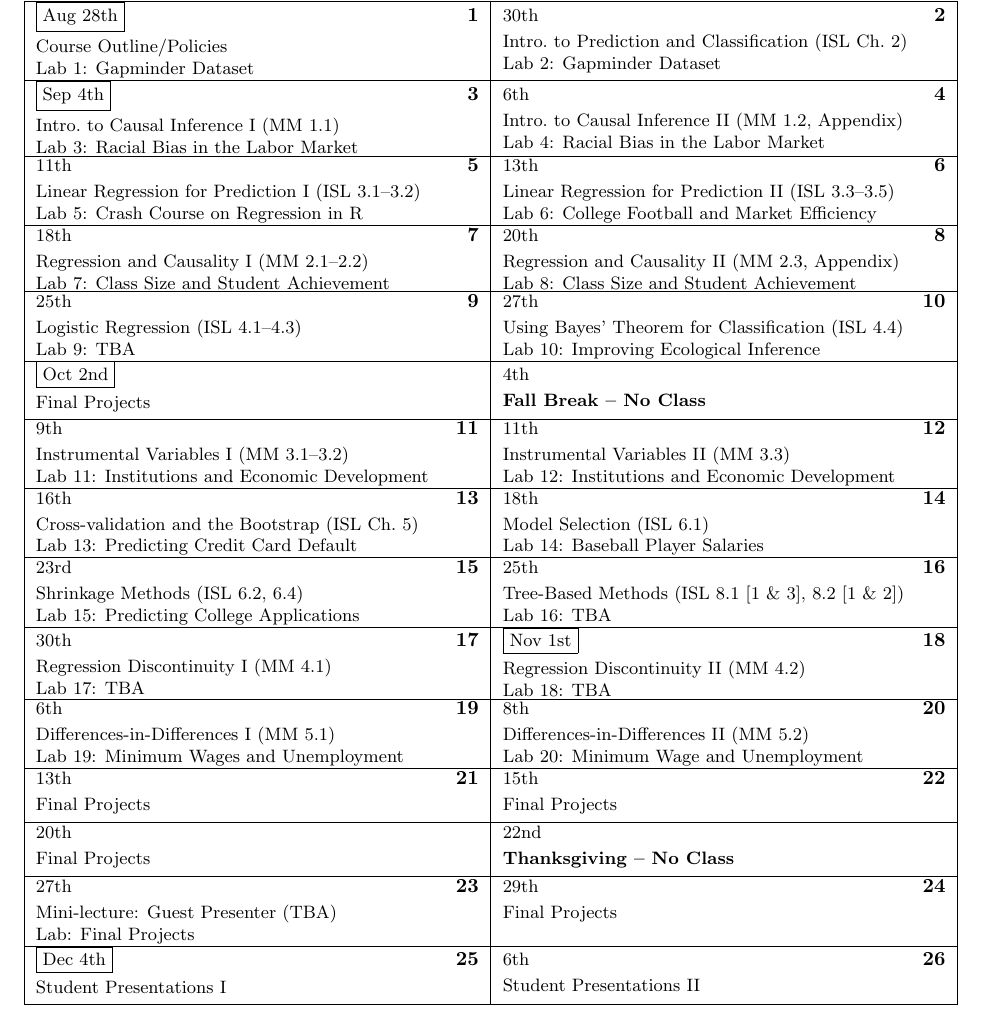
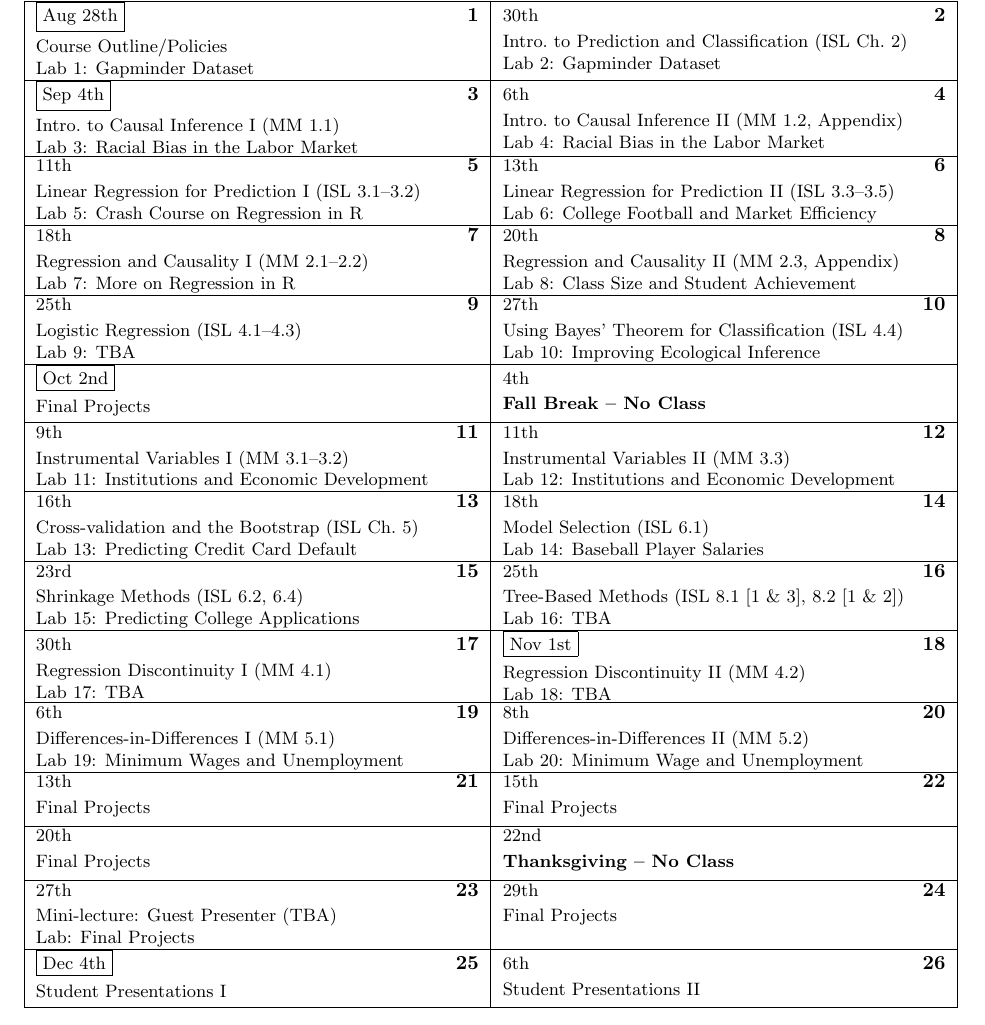
Before and after one commit to fditraglia/econ224, a LaTeX document (syllabus/syllabus.tex): part of page 4 of 4, cut so that both start at the same text. Compiled offline with pdfLaTeX.

Commit message:
update semester calendar

```diff
--- a/syllabus/syllabus.tex
+++ b/syllabus/syllabus.tex
@@ -295,7 +295,7 @@ This page will be updated during the semester.
 \caltextnext{Linear Regression for Prediction II (ISL 3.3--3.5)\\ Lab 6: College Football and Market Efficiency}
 % Boston House Prices data (from MASS), covered in ISL Chapter 3, also covered in Exercise 10 from Chapter 2
 
-\caltextnext{Regression and Causality I (MM 2.1--2.2)\\ Lab 7: Class Size and Student Achievement}
+\caltextnext{Regression and Causality I (MM 2.1--2.2)\\ Lab 7: More on Regression in R}
 % From Angrist's problem set for MM. The point is to get a baseline for when we later do the regression discontinuity analysis of the same data
 
 \caltextnext{Regression and Causality II (MM 2.3, Appendix)\\ Lab 8: Class Size and Student Achievement}
```
Also changed, not shown: syllabus/syllabus.pdf.
